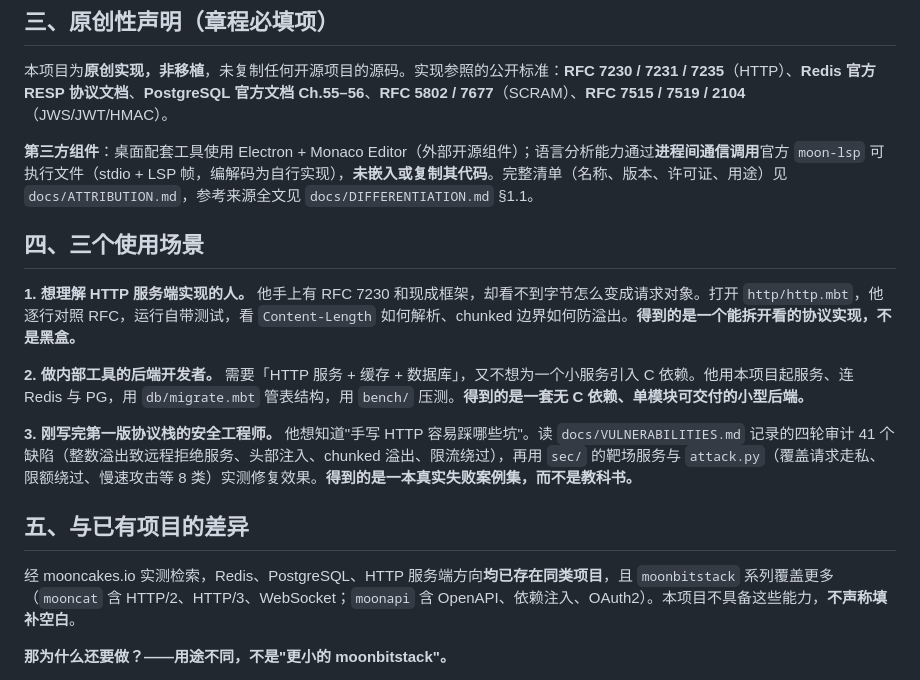
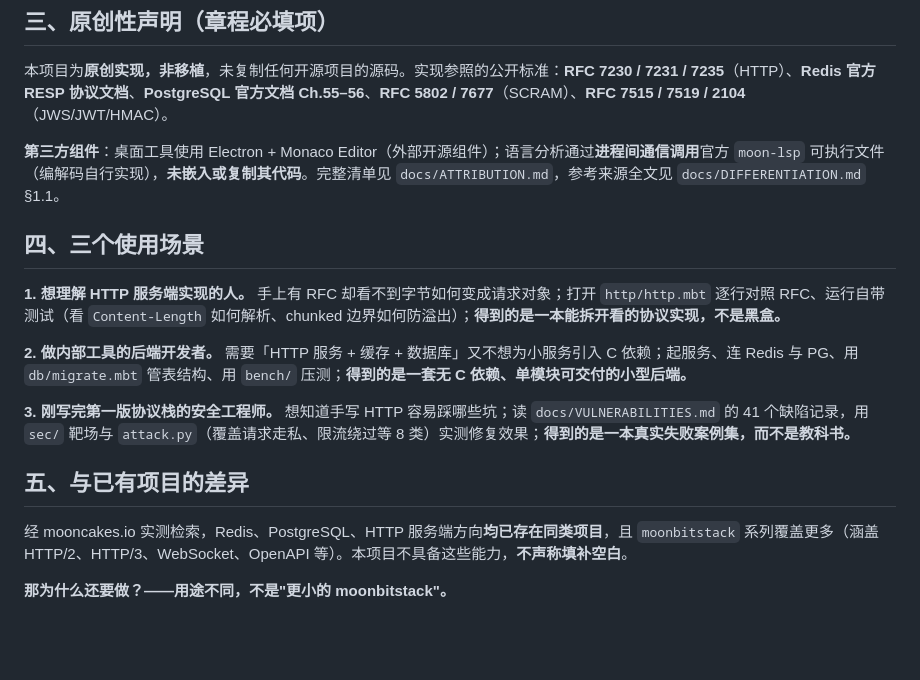
Before and after one commit to xiewenchen/moonbit-work, a Markdown page: docs/SUBMISSION.md, the part around the change. GitHub-like rendering; blank space fills up the shorter version.

Commit message:
docs: 申报书压缩篇幅（场景精简 + 第三方组件段与查重举例去冗词），关键声明保留

```diff
--- a/docs/SUBMISSION.md
+++ b/docs/SUBMISSION.md
@@ -21,19 +21,19 @@
 
 本项目为**原创实现，非移植**，未复制任何开源项目的源码。实现参照的公开标准：**RFC 7230 / 7231 / 7235**（HTTP）、**Redis 官方 RESP 协议文档**、**PostgreSQL 官方文档 Ch.55–56**、**RFC 5802 / 7677**（SCRAM）、**RFC 7515 / 7519 / 2104**（JWS/JWT/HMAC）。
 
-**第三方组件**：桌面配套工具使用 Electron + Monaco Editor（外部开源组件）；语言分析能力通过**进程间通信调用**官方 `moon-lsp` 可执行文件（stdio + LSP 帧，编解码为自行实现），**未嵌入或复制其代码**。完整清单（名称、版本、许可证、用途）见 `docs/ATTRIBUTION.md`，参考来源全文见 `docs/DIFFERENTIATION.md` §1.1。
+**第三方组件**：桌面工具使用 Electron + Monaco Editor（外部开源组件）；语言分析通过**进程间通信调用**官方 `moon-lsp` 可执行文件（编解码自行实现），**未嵌入或复制其代码**。完整清单见 `docs/ATTRIBUTION.md`，参考来源全文见 `docs/DIFFERENTIATION.md` §1.1。
 
 ## 四、三个使用场景
 
-**1. 想理解 HTTP 服务端实现的人。** 他手上有 RFC 7230 和现成框架，却看不到字节怎么变成请求对象。打开 `http/http.mbt`，他逐行对照 RFC，运行自带测试，看 `Content-Length` 如何解析、chunked 边界如何防溢出。**得到的是一个能拆开看的协议实现，不是黑盒。**
+**1. 想理解 HTTP 服务端实现的人。** 手上有 RFC 却看不到字节如何变成请求对象；打开 `http/http.mbt` 逐行对照 RFC、运行自带测试（看 `Content-Length` 如何解析、chunked 边界如何防溢出）；**得到的是一本能拆开看的协议实现，不是黑盒。**
 
-**2. 做内部工具的后端开发者。** 需要「HTTP 服务 + 缓存 + 数据库」，又不想为一个小服务引入 C 依赖。他用本项目起服务、连 Redis 与 PG，用 `db/migrate.mbt` 管表结构，用 `bench/` 压测。**得到的是一套无 C 依赖、单模块可交付的小型后端。**
+**2. 做内部工具的后端开发者。** 需要「HTTP 服务 + 缓存 + 数据库」又不想为小服务引入 C 依赖；起服务、连 Redis 与 PG、用 `db/migrate.mbt` 管表结构、用 `bench/` 压测；**得到的是一套无 C 依赖、单模块可交付的小型后端。**
 
-**3. 刚写完第一版协议栈的安全工程师。** 他想知道"手写 HTTP 容易踩哪些坑"。读 `docs/VULNERABILITIES.md` 记录的四轮审计 41 个缺陷（整数溢出致远程拒绝服务、头部注入、chunked 溢出、限流绕过），再用 `sec/` 的靶场服务与 `attack.py`（覆盖请求走私、限额绕过、慢速攻击等 8 类）实测修复效果。**得到的是一本真实失败案例集，而不是教科书。**
+**3. 刚写完第一版协议栈的安全工程师。** 想知道手写 HTTP 容易踩哪些坑；读 `docs/VULNERABILITIES.md` 的 41 个缺陷记录，用 `sec/` 靶场与 `attack.py`（覆盖请求走私、限流绕过等 8 类）实测修复效果；**得到的是一本真实失败案例集，而不是教科书。**
 
 ## 五、与已有项目的差异
 
-经 mooncakes.io 实测检索，Redis、PostgreSQL、HTTP 服务端方向**均已存在同类项目**，且 `moonbitstack` 系列覆盖更多（`mooncat` 含 HTTP/2、HTTP/3、WebSocket；`moonapi` 含 OpenAPI、依赖注入、OAuth2）。本项目不具备这些能力，**不声称填补空白**。
+经 mooncakes.io 实测检索，Redis、PostgreSQL、HTTP 服务端方向**均已存在同类项目**，且 `moonbitstack` 系列覆盖更多（涵盖 HTTP/2、HTTP/3、WebSocket、OpenAPI 等）。本项目不具备这些能力，**不声称填补空白**。
 
 **那为什么还要做？——用途不同，不是"更小的 moonbitstack"。**
 
```
